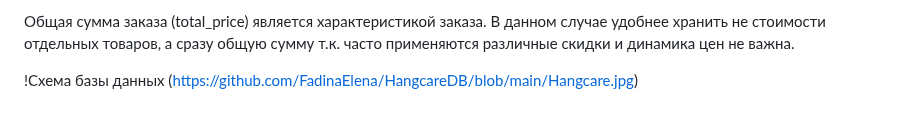
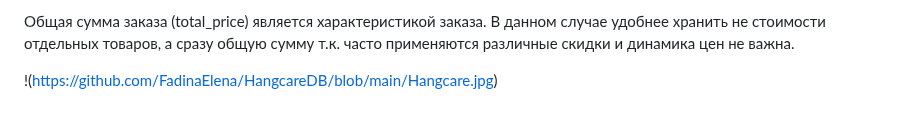
Before and after one commit to FadinaElena/HangcareDB, a Markdown page: README.md, the part around the change. Rendered like a GitHub page.

```diff
--- a/README.md
+++ b/README.md
@@ -36,4 +36,4 @@
 Общая сумма заказа (total_price) является характеристикой заказа. В данном случае удобнее хранить не стоимости отдельных товаров, а сразу общую сумму т.к. часто применяются различные скидки и динамика цен не важна.
 
 
-!Схема базы данных (https://github.com/FadinaElena/HangcareDB/blob/main/Hangcare.jpg)
+!(https://github.com/FadinaElena/HangcareDB/blob/main/Hangcare.jpg)
```
